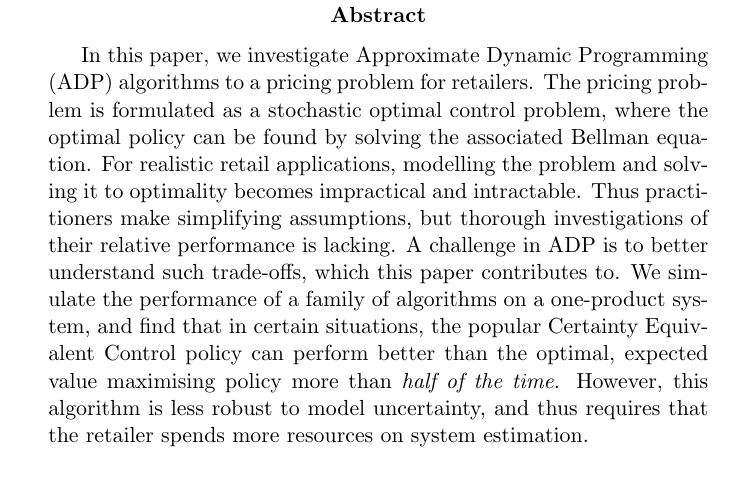
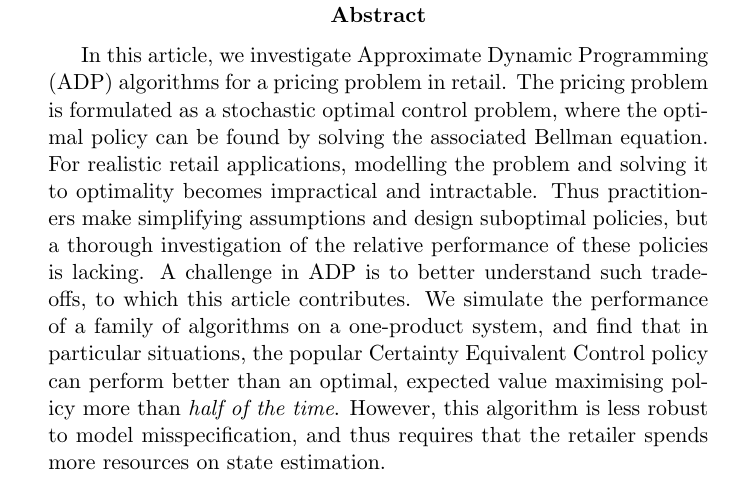
Before and after one commit to anriseth/trons_royal_society_pricing_2017, a LaTeX document (abstract.tex, which reads main.tex): part of the page, cut so that both start at the same text. Compiled offline with pdfLaTeX; a LaTeX package or settings file that is missing is left out.

Commit message:
Abstract and title page updates

```diff
--- a/abstract.tex
+++ b/abstract.tex
@@ -3,24 +3,25 @@
 \begin{document}
 
 \abstract{
-  In this paper, we investigate  Approximate Dynamic Programming (ADP)
-  algorithms to a pricing problem for retailers.
+  In this article, we investigate  Approximate Dynamic Programming (ADP)
+  algorithms for a pricing problem in retail.
   The pricing problem is formulated as a stochastic optimal
   control problem, where the optimal policy can be found by solving
   the associated Bellman equation.
   For realistic retail applications, modelling the problem and solving
   it to optimality becomes impractical and intractable.
-  Thus practitioners make simplifying assumptions, but thorough investigations
-  of their relative performance is lacking.
+  Thus practitioners make simplifying assumptions and
+  design suboptimal policies, but a thorough investigation
+  of the relative performance of these policies is lacking.
   A challenge in ADP is to better understand
-  such trade-offs, which this paper contributes to.
+  such trade-offs, to which this article contributes.
   We simulate the performance of a family of algorithms on a
   one-product system, and find that in
-  certain situations, the popular Certainty Equivalent Control policy
-  can perform better than the optimal, expected value maximising policy more than
+  particular situations, the popular Certainty Equivalent Control policy
+  can perform better than an optimal, expected value maximising policy more than
   \emph{half of the time}.
-  However, this algorithm is less robust to model uncertainty, and thus
-  requires that the retailer spends more resources on system estimation.
+  However, this algorithm is less robust to model misspecification, and thus
+  requires that the retailer spends more resources on state estimation.
 }
 \end{document}
 
--- a/main.tex
+++ b/main.tex
@@ -31,0 +31 @@
+  pricing problem in retail}
```
Also changed, not shown: main.tex (24 more changed lines).
